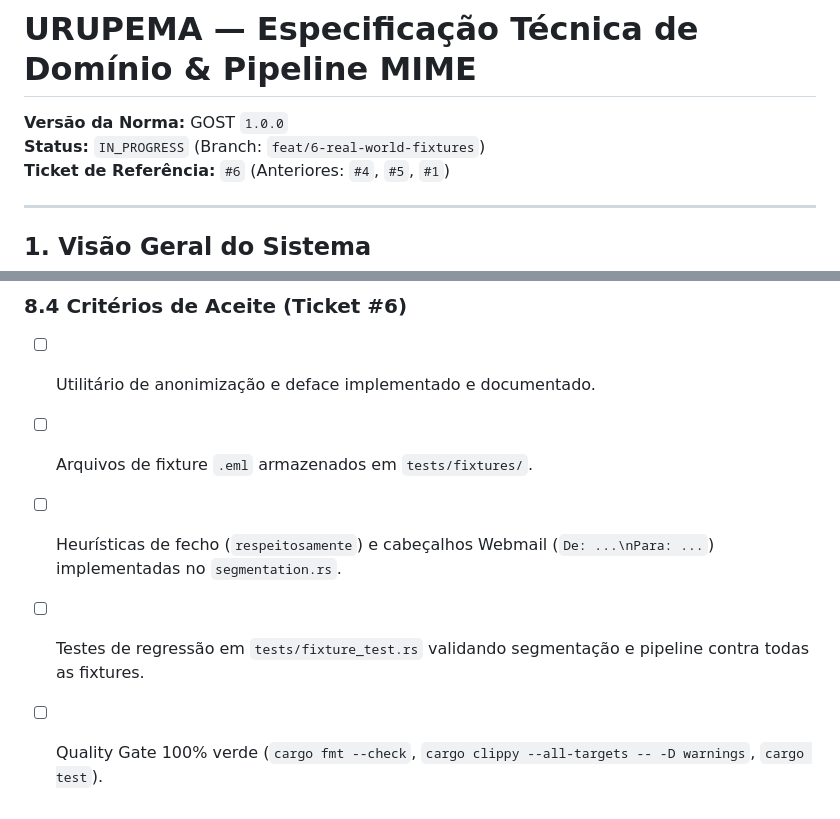
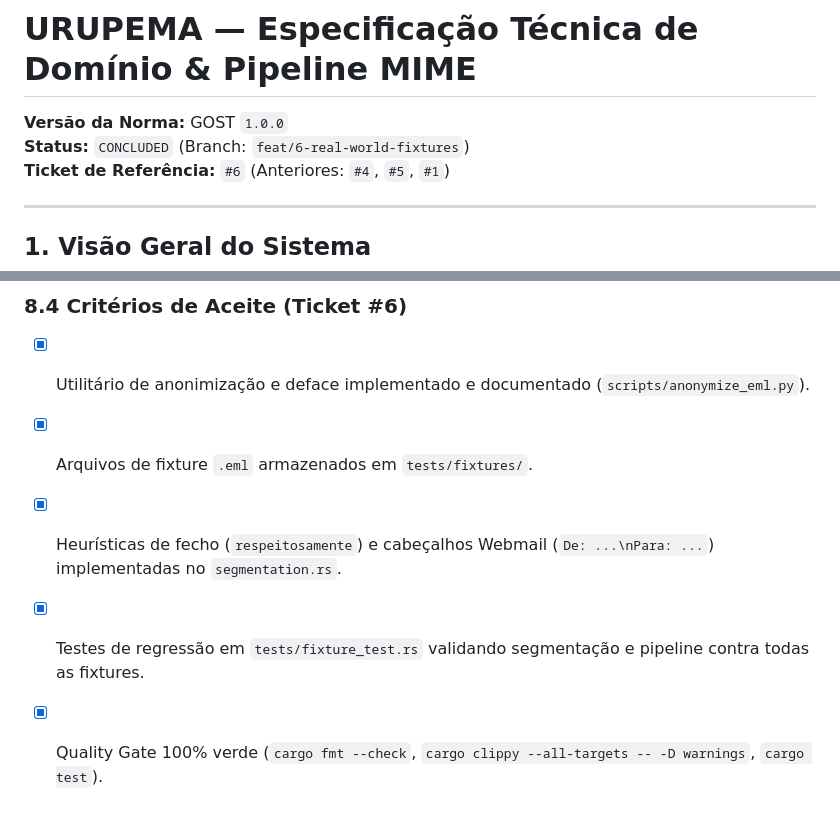
Before and after one commit to lumenpink/urupema, a Markdown page: SPEC.md, 2 parts joined by grey strips. GitHub-like rendering.

Commit message:
docs(spec): concluir especificacao de fixtures reais (closes #6)

```diff
--- a/SPEC.md
+++ b/SPEC.md
@@ -1,7 +1,7 @@
 # URUPEMA — Especificação Técnica de Domínio & Pipeline MIME
 
 **Versão da Norma:** GOST `1.0.0`
-**Status:** `IN_PROGRESS` (Branch: `feat/6-real-world-fixtures`)
+**Status:** `CONCLUDED` (Branch: `feat/6-real-world-fixtures`)
 **Ticket de Referência:** `#6` (Anteriores: `#4`, `#5`, `#1`)
 
 ---
@@ -299,8 +299,8 @@ As fixtures contêm e-mails reais que passam por processo estrito de higienizaç
 - **Cabeçalhos de Resposta/Encaminhamento:** Reconhecimento de blocos embutidos estilo Webmail/Zimbra/Outlook iniciados por `De: ` / `From: ` seguidos de `Para: ` / `To: ` ou `Enviadas: ` / `Sent: `.
 
 ### 8.4 Critérios de Aceite (Ticket #6)
-- [ ] Utilitário de anonimização e deface implementado e documentado.
-- [ ] Arquivos de fixture `.eml` armazenados em `tests/fixtures/`.
-- [ ] Heurísticas de fecho (`respeitosamente`) e cabeçalhos Webmail (`De: ...\nPara: ...`) implementadas no `segmentation.rs`.
-- [ ] Testes de regressão em `tests/fixture_test.rs` validando segmentação e pipeline contra todas as fixtures.
-- [ ] Quality Gate 100% verde (`cargo fmt --check`, `cargo clippy --all-targets -- -D warnings`, `cargo test`).
+- [x] Utilitário de anonimização e deface implementado e documentado (`scripts/anonymize_eml.py`).
+- [x] Arquivos de fixture `.eml` armazenados em `tests/fixtures/`.
+- [x] Heurísticas de fecho (`respeitosamente`) e cabeçalhos Webmail (`De: ...\nPara: ...`) implementadas no `segmentation.rs`.
+- [x] Testes de regressão em `tests/fixture_test.rs` validando segmentação e pipeline contra todas as fixtures.
+- [x] Quality Gate 100% verde (`cargo fmt --check`, `cargo clippy --all-targets -- -D warnings`, `cargo test`).
```
